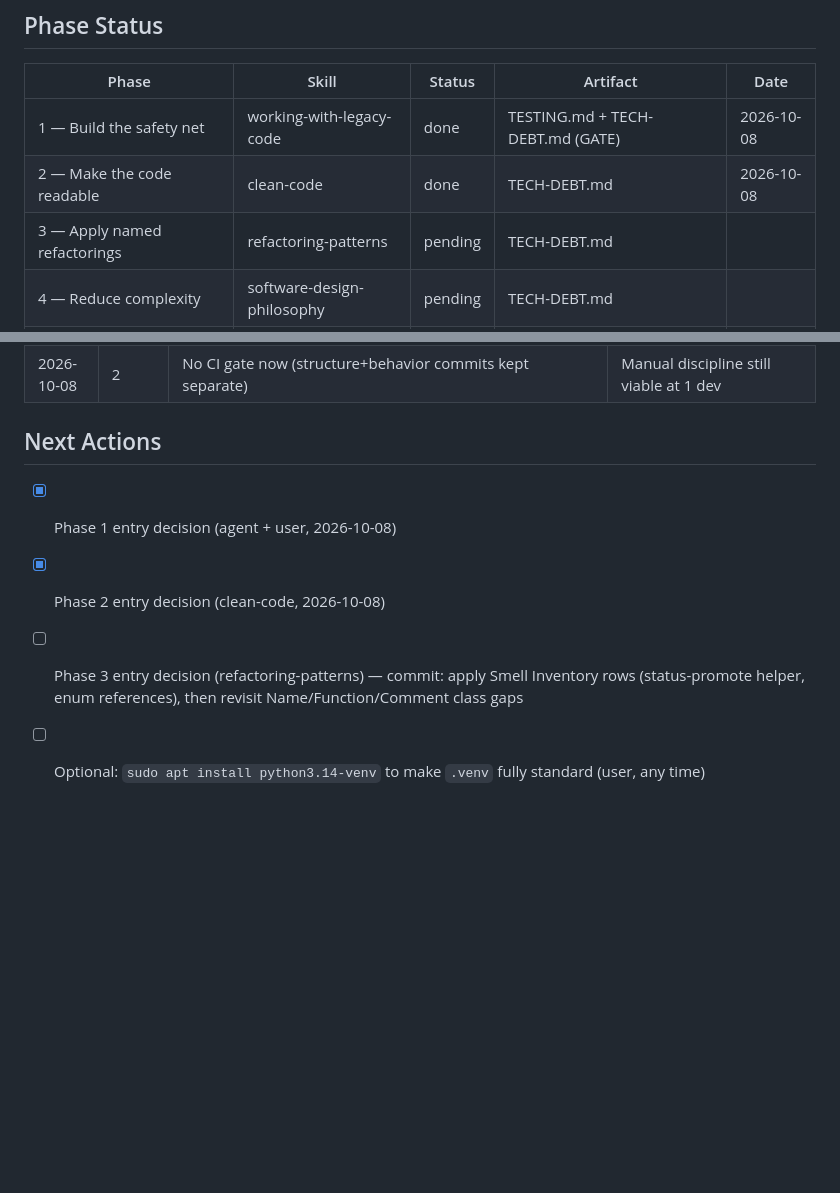
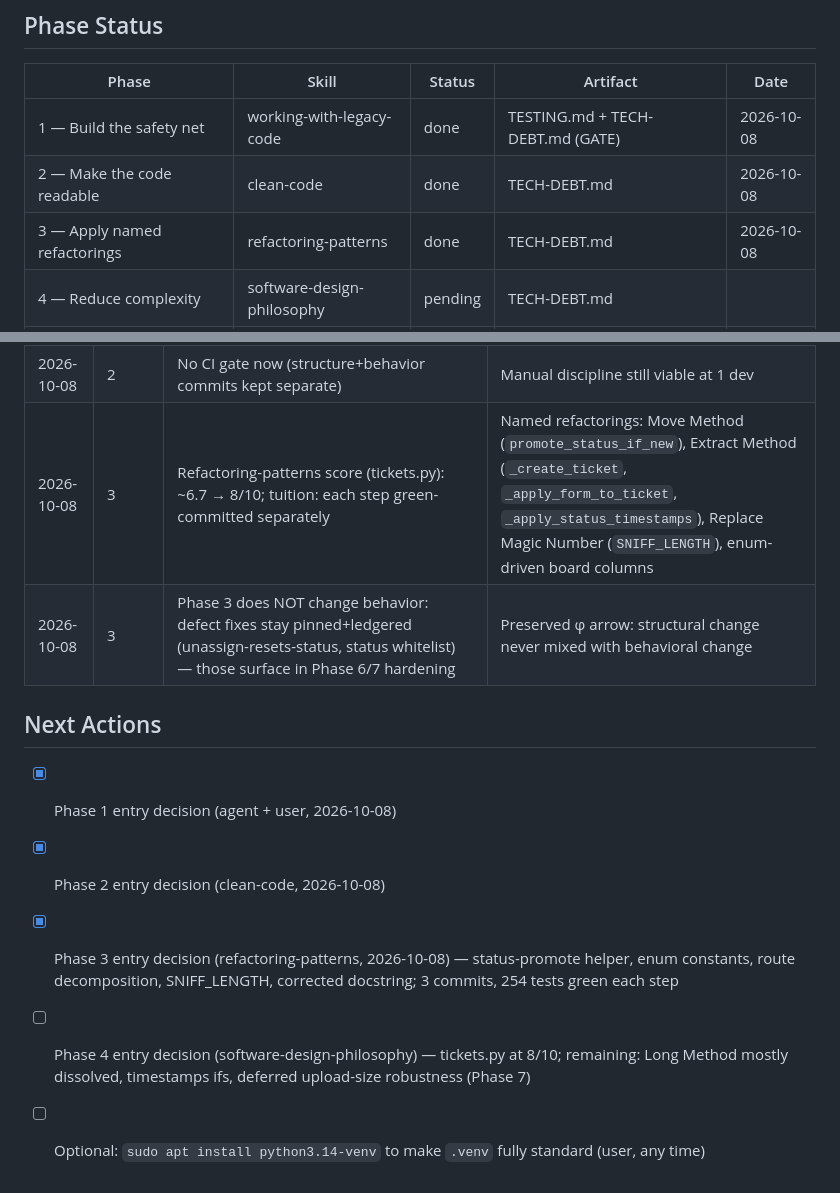
Before and after one commit to avsjadikari/ServiceDesk, a Markdown page: docs/IMPROVE-CODE-QUALITY-PLAN.md, 2 parts joined by grey strips. GitHub-like rendering; blank space fills up the shorter version.

Commit message:
Record Phase 3 refactoring results

```diff
--- a/docs/IMPROVE-CODE-QUALITY-PLAN.md
+++ b/docs/IMPROVE-CODE-QUALITY-PLAN.md
@@ -17,7 +17,7 @@
 |---|---|---|---|---|
 | 1 — Build the safety net | working-with-legacy-code | done | TESTING.md + TECH-DEBT.md (GATE) | 2026-10-08 |
 | 2 — Make the code readable | clean-code | done | TECH-DEBT.md | 2026-10-08 |
-| 3 — Apply named refactorings | refactoring-patterns | pending | TECH-DEBT.md | |
+| 3 — Apply named refactorings | refactoring-patterns | done | TECH-DEBT.md | 2026-10-08 |
 | 4 — Reduce complexity | software-design-philosophy | pending | TECH-DEBT.md | |
 | 5 — Draw the architecture boundary | clean-architecture | pending | ARCHITECTURE.md | |
 | 6 — Lock in the habits | pragmatic-programmer | pending | TECH-DEBT.md | |
@@ -42,10 +42,13 @@ Statuses: pending · in-progress · awaiting-evidence · done · deferred: <reas
 | 2026-10-08 | 2 | tickets.py audit ~6.7/10 → apply fixes 1-5 + int()/email behavior fixes now | Clear wins; user approved |
 | 2026-10-08 | 2 | Conventions: `_agent_users()`, guard clauses, `_to_int()`/`type=int`, no `pass`-dead branches, `_notify()` email guard; enums via `app/enums.py` tuples in new code | Reuse/applied; enum migration = Phase 3 |
 | 2026-10-08 | 2 | No CI gate now (structure+behavior commits kept separate) | Manual discipline still viable at 1 dev |
+| 2026-10-08 | 3 | Refactoring-patterns score (tickets.py): ~6.7 → 8/10; tuition: each step green-committed separately | Named refactorings: Move Method (`promote_status_if_new`), Extract Method (`_create_ticket`, `_apply_form_to_ticket`, `_apply_status_timestamps`), Replace Magic Number (`SNIFF_LENGTH`), enum-driven board columns |
+| 2026-10-08 | 3 | Phase 3 does NOT change behavior: defect fixes stay pinned+ledgered (unassign-resets-status, status whitelist) — those surface in Phase 6/7 hardening | Preserved φ arrow: structural change never mixed with behavioral change |
 
 ## Next Actions
 
 - [x] Phase 1 entry decision (agent + user, 2026-10-08)
 - [x] Phase 2 entry decision (clean-code, 2026-10-08)
-- [ ] Phase 3 entry decision (refactoring-patterns) — commit: apply Smell Inventory rows (status-promote helper, enum references), then revisit Name/Function/Comment class gaps
+- [x] Phase 3 entry decision (refactoring-patterns, 2026-10-08) — status-promote helper, enum constants, route decomposition, SNIFF_LENGTH, corrected docstring; 3 commits, 254 tests green each step
+- [ ] Phase 4 entry decision (software-design-philosophy) — tickets.py at 8/10; remaining: Long Method mostly dissolved, timestamps ifs, deferred upload-size robustness (Phase 7)
 - [ ] Optional: `sudo apt install python3.14-venv` to make `.venv` fully standard (user, any time)
```
Also changed, not shown: docs/TECH-DEBT.md (+6 -5 lines).
